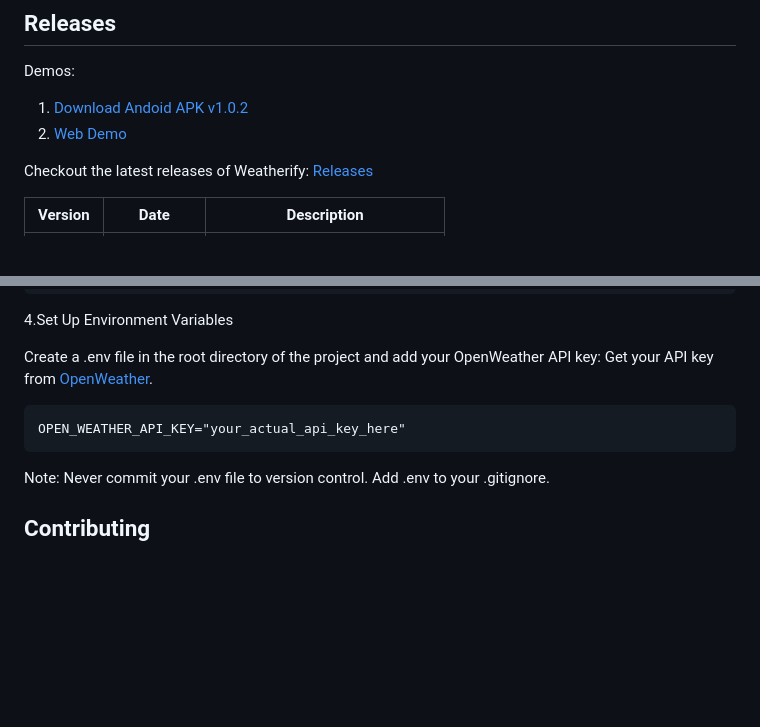
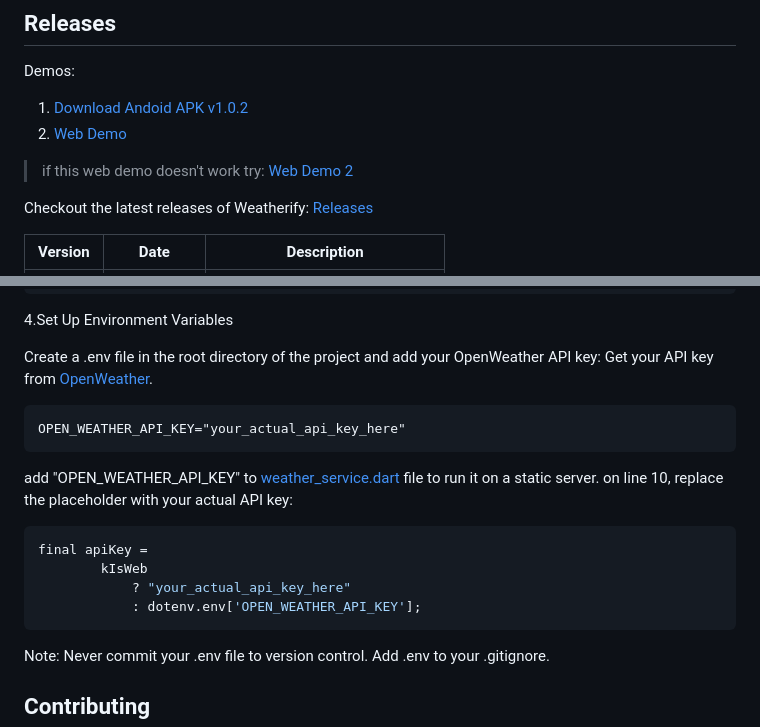
Before and after one commit to mantreshkhurana/weatherify, a Markdown page: README.md, 2 parts joined by grey strips. Drawn GitHub-style; blank space fills up the shorter version.

Commit message:
Update README to include alternative web demo link and API key setup instructions

````diff
--- a/README.md
+++ b/README.md
@@ -46,6 +46,8 @@ Demos:
 
 1. [Download Andoid APK v1.0.2](https://github.com/mantreshkhurana/weatherify/releases/download/1.0.2/weatherify-v1.0.2-3.apk)
 2. [Web Demo](https://weatherify.in)
+> if this web demo doesn't work try:
+> [Web Demo 2](https://weatherify-mantresh.web.app)
 
 Checkout the latest releases of Weatherify:
 [Releases](https://github.com/mantreshkhurana/weatherify/releases)
@@ -110,6 +112,15 @@ Get your API key from [OpenWeather](https://openweathermap.org/api).
 OPEN_WEATHER_API_KEY="your_actual_api_key_here"
 ```
 
+add "OPEN_WEATHER_API_KEY" to [weather_service.dart](lib/services/weather_service.dart) file to run it on a static server. on line 10, replace the placeholder with your actual API key:
+
+```dart
+final apiKey =
+        kIsWeb
+            ? "your_actual_api_key_here"
+            : dotenv.env['OPEN_WEATHER_API_KEY'];
+```
+
 Note: Never commit your .env file to version control. Add .env to your .gitignore.
 
 ## Contributing
````
